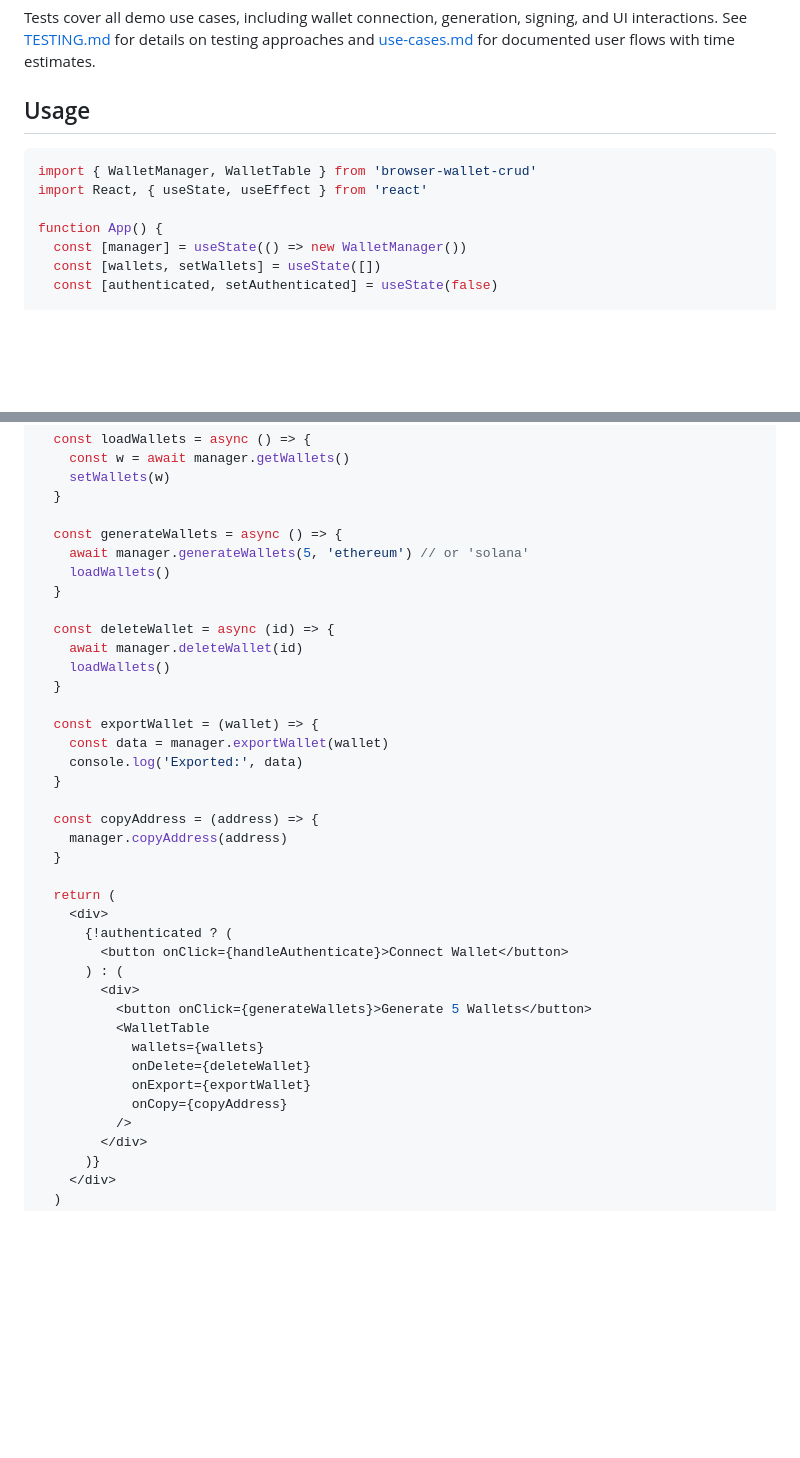
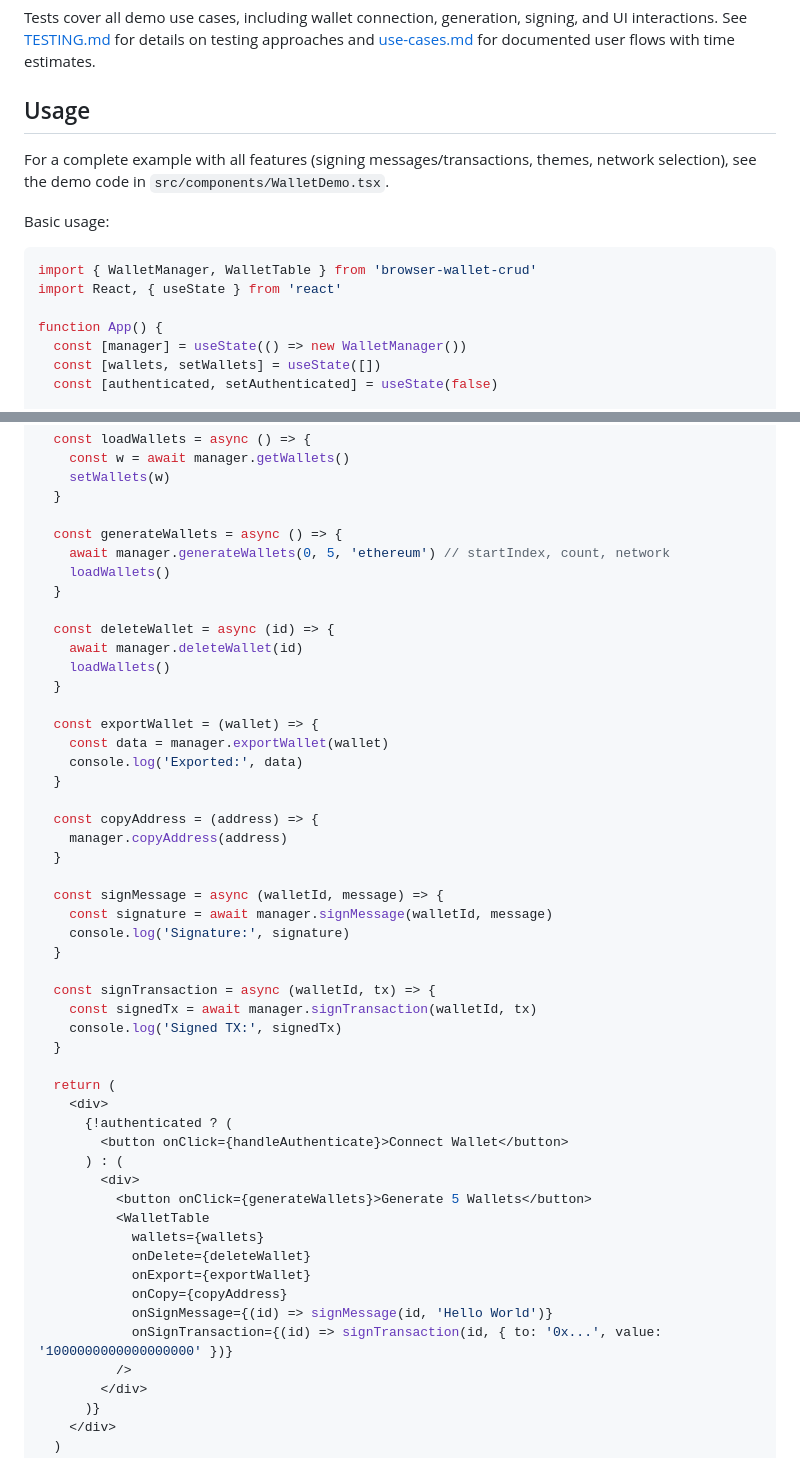
Before and after one commit to g8d3/p1, a Markdown page: s4-trade/t12/README.md, 2 parts joined by grey strips. GitHub-like rendering; blank space fills up the shorter version.

Commit message:
Enhance README.md Usage section
- Reference demo code for complete example with all features
- Expand basic usage to include signing methods and correct API calls
- Improve clarity and completeness

````diff
--- a/s4-trade/t12/README.md
+++ b/s4-trade/t12/README.md
@@ -40,9 +40,13 @@ Tests cover all demo use cases, including wallet connection, generation, signing
 
 ## Usage
 
+For a complete example with all features (signing messages/transactions, themes, network selection), see the demo code in `src/components/WalletDemo.tsx`.
+
+Basic usage:
+
 ```typescript
 import { WalletManager, WalletTable } from 'browser-wallet-crud'
-import React, { useState, useEffect } from 'react'
+import React, { useState } from 'react'
 
 function App() {
   const [manager] = useState(() => new WalletManager())
@@ -65,7 +69,7 @@ function App() {
   }
 
   const generateWallets = async () => {
-    await manager.generateWallets(5, 'ethereum') // or 'solana'
+    await manager.generateWallets(0, 5, 'ethereum') // startIndex, count, network
     loadWallets()
   }
 
@@ -83,6 +87,16 @@ function App() {
     manager.copyAddress(address)
   }
 
+  const signMessage = async (walletId, message) => {
+    const signature = await manager.signMessage(walletId, message)
+    console.log('Signature:', signature)
+  }
+
+  const signTransaction = async (walletId, tx) => {
+    const signedTx = await manager.signTransaction(walletId, tx)
+    console.log('Signed TX:', signedTx)
+  }
+
   return (
     <div>
       {!authenticated ? (
@@ -95,6 +109,8 @@ function App() {
             onDelete={deleteWallet}
             onExport={exportWallet}
             onCopy={copyAddress}
+            onSignMessage={(id) => signMessage(id, 'Hello World')}
+            onSignTransaction={(id) => signTransaction(id, { to: '0x...', value: '1000000000000000000' })}
           />
         </div>
       )}
````
